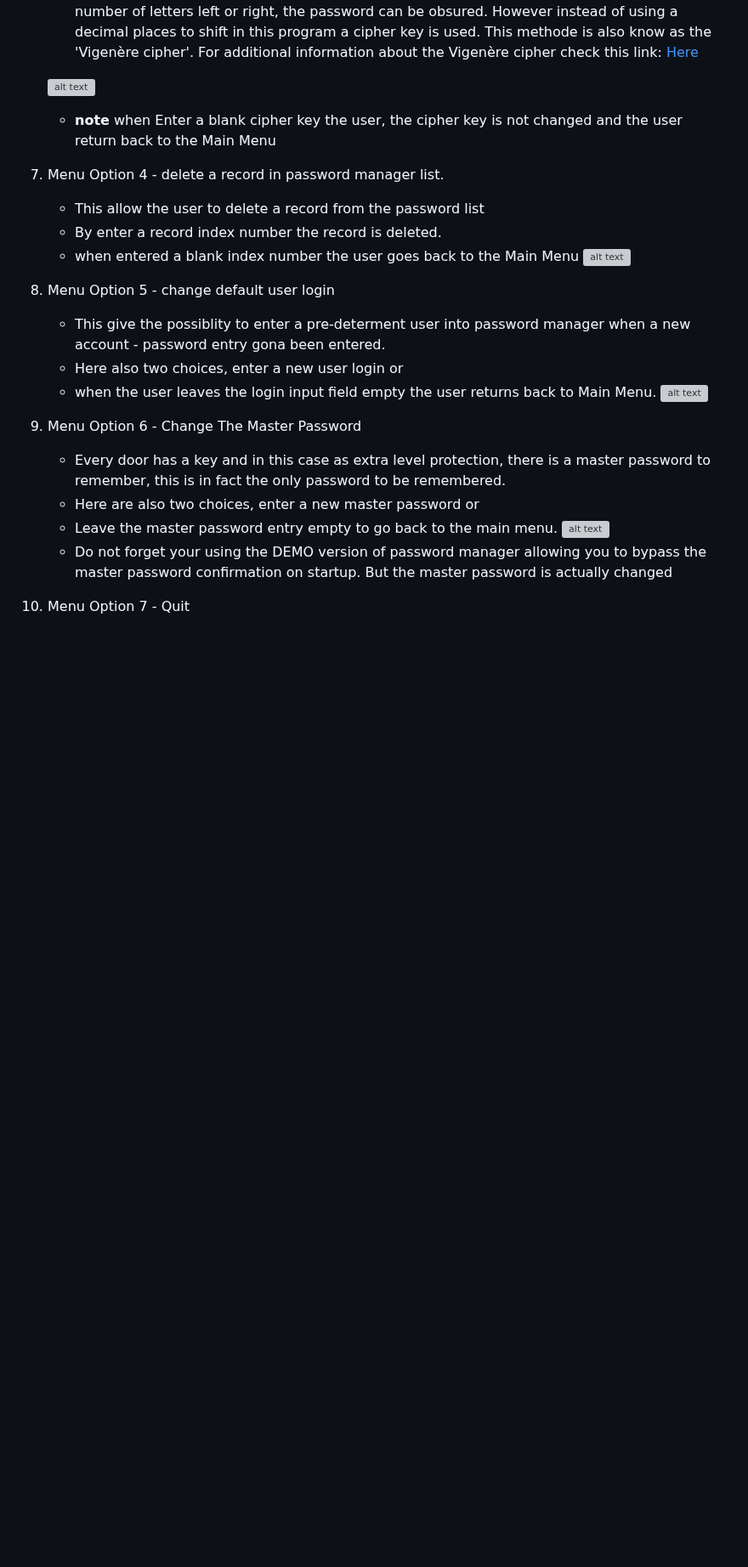
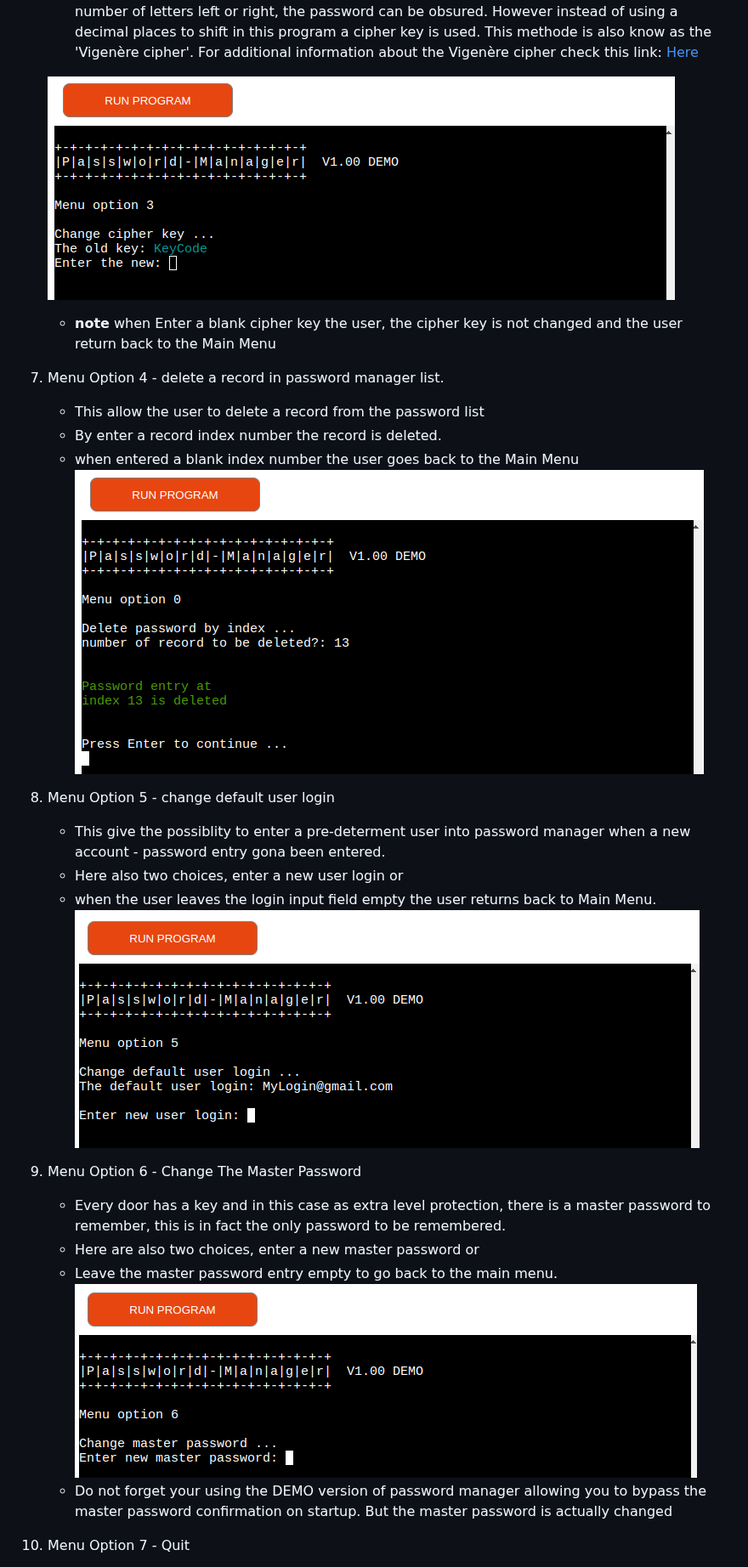
Before and after one commit to Harmonica-Men/Password-Manager, a Markdown page: README.md, the part around one of its changes. Shown at 85% size. Rendered like a GitHub page; blank space fills up the shorter version; grey boxes are pictures that could not be loaded.

```diff
--- a/README.md
+++ b/README.md
@@ -77,26 +77,26 @@ all accounts and passwords entries are now chown whit there true context. (de-ci
     by shifting the alphabet in a number of letters left or right, the password can be obsured. However instead of using a decimal places to shift in this program a cipher key is used. This methode is also know as the 'Vigenère cipher'.
     For additional information about the Vigenère cipher check this link:  [Here](https://https://en.wikipedia.org/wiki/Vigen%C3%A8re_cipher/)
 
-    ![alt text](images/password-manager-scr09.png)
+    ![alt text](assets/images/password-manager-scr09.png)
     * **note** when Enter a blank cipher key the user, the cipher key is not changed and the user return back to the Main Menu
 
 7. Menu Option 4 - delete a record in password manager list.
     * This allow the user to delete a record from the password list
     * By enter a record index number the record is deleted.
     * when entered a blank index number the user goes back to the Main Menu
-    ![alt text](images/password-manager-scr10.png)
+    ![alt text](assets/images/password-manager-scr10.png)
 
 8. Menu Option 5 - change default user login
     * This give the possiblity to enter a pre-determent user into password manager when a new account - password entry gona been entered.
     * Here also two choices, enter a new user login or
     * when the user leaves the login input field empty the user returns back to Main Menu.
-    ![alt text](images/password-manager-scr11.png)
+    ![alt text](assets/images/password-manager-scr11.png)
 
 9. Menu Option 6 - Change The Master Password
     * Every door has a key and in this case as extra level protection, there is a master password to remember, this is in fact the only password to be remembered.
     * Here are also two choices, enter a new master password or
     * Leave the master password entry empty to go back to the main menu.
-    ![alt text](images/password-manager-scr12.png)
+    ![alt text](assets/images/password-manager-scr12.png)
     * Do not forget your using the DEMO version of password manager allowing you to bypass the master password confirmation on startup. But the master password is actually changed
 
 10. Menu Option 7 - Quit
```
Also changed, not shown: other parts of README.md (+9 -9 lines).
